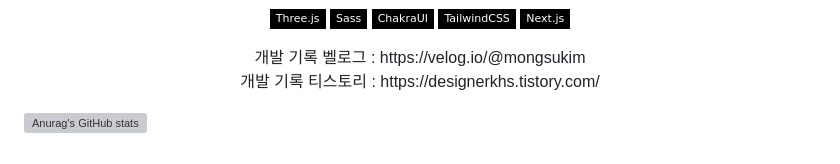
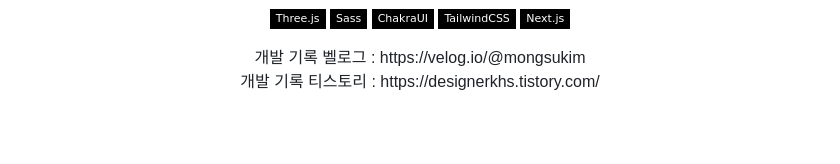
Before and after one commit to mongsukim/mongsukim.github.io, a Markdown page: README.md, the part around the change. Drawn GitHub-style; badges without logos; blank space fills up the shorter version; grey boxes are pictures that could not be loaded.

```diff
--- a/README.md
+++ b/README.md
@@ -51,9 +51,6 @@
 개발 기록 티스토리 : https://designerkhs.tistory.com/ <br/>
 </p>
 
-[![Anurag's GitHub stats](https://github-readme-stats.vercel.app/api?username=mongsukim)](https://github.com/mongsukim/github-readme-stats)
-
-
 
 
 
```
